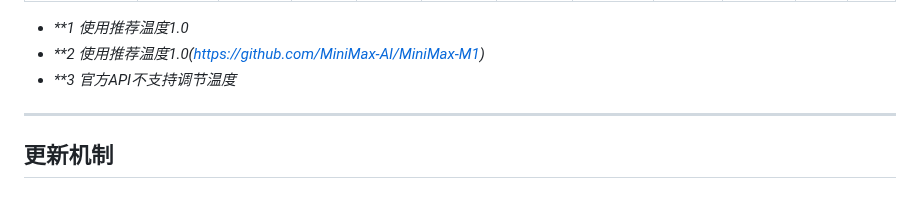
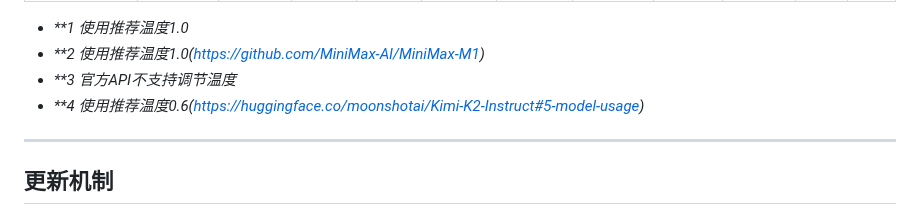
Before and after one commit to llm2014/llm_benchmark, a Markdown page: README.md, the part around the change. Rendered like a GitHub page.

```diff
--- a/README.md
+++ b/README.md
@@ -107,6 +107,7 @@
 * _**1 使用推荐温度1.0_
 * _**2 使用推荐温度1.0([https://github.com/MiniMax-AI/MiniMax-M1](https://github.com/MiniMax-AI/MiniMax-M1?tab=readme-ov-file#31-inference-parameters))_
 * _**3 官方API不支持调节温度_
+* _**4 使用推荐温度0.6([https://huggingface.co/moonshotai/Kimi-K2-Instruct#5-model-usage](https://huggingface.co/moonshotai/Kimi-K2-Instruct#5-model-usage))_
 
 ---
 
```
